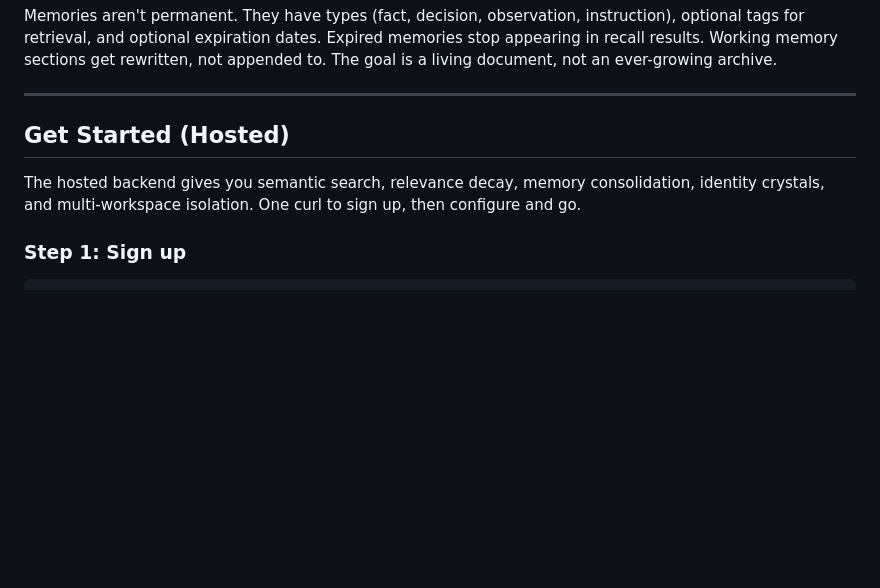
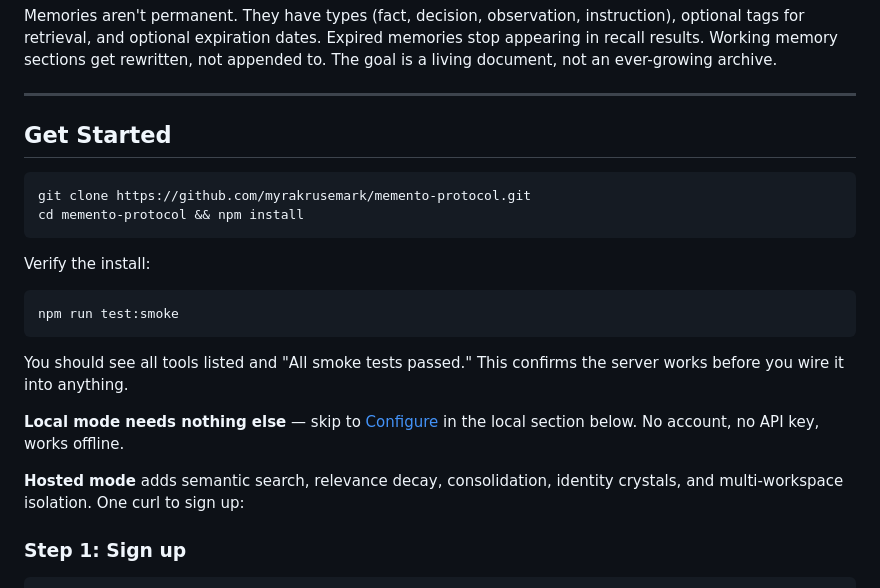
Before and after one commit to myrakrusemark/memento-protocol, a Markdown page: README.md, the part around one of its changes. GitHub-like rendering; blank space fills up the shorter version.

````diff
--- a/README.md
+++ b/README.md
@@ -30,9 +30,24 @@ Memories aren't permanent. They have types (fact, decision, observation, instruc
 
 ---
 
-## Get Started (Hosted)
+## Get Started
 
-The hosted backend gives you semantic search, relevance decay, memory consolidation, identity crystals, and multi-workspace isolation. One curl to sign up, then configure and go.
+```bash
+git clone https://github.com/myrakrusemark/memento-protocol.git
+cd memento-protocol && npm install
+```
+
+Verify the install:
+
+```bash
+npm run test:smoke
+```
+
+You should see all tools listed and "All smoke tests passed." This confirms the server works before you wire it into anything.
+
+**Local mode needs nothing else** — skip to [Configure](#step-2-configure-your-mcp-client-1) in the local section below. No account, no API key, works offline.
+
+**Hosted mode** adds semantic search, relevance decay, consolidation, identity crystals, and multi-workspace isolation. One curl to sign up:
 
 ### Step 1: Sign up
 
````
Also changed, not shown: other parts of README.md (+13 -21 lines).
